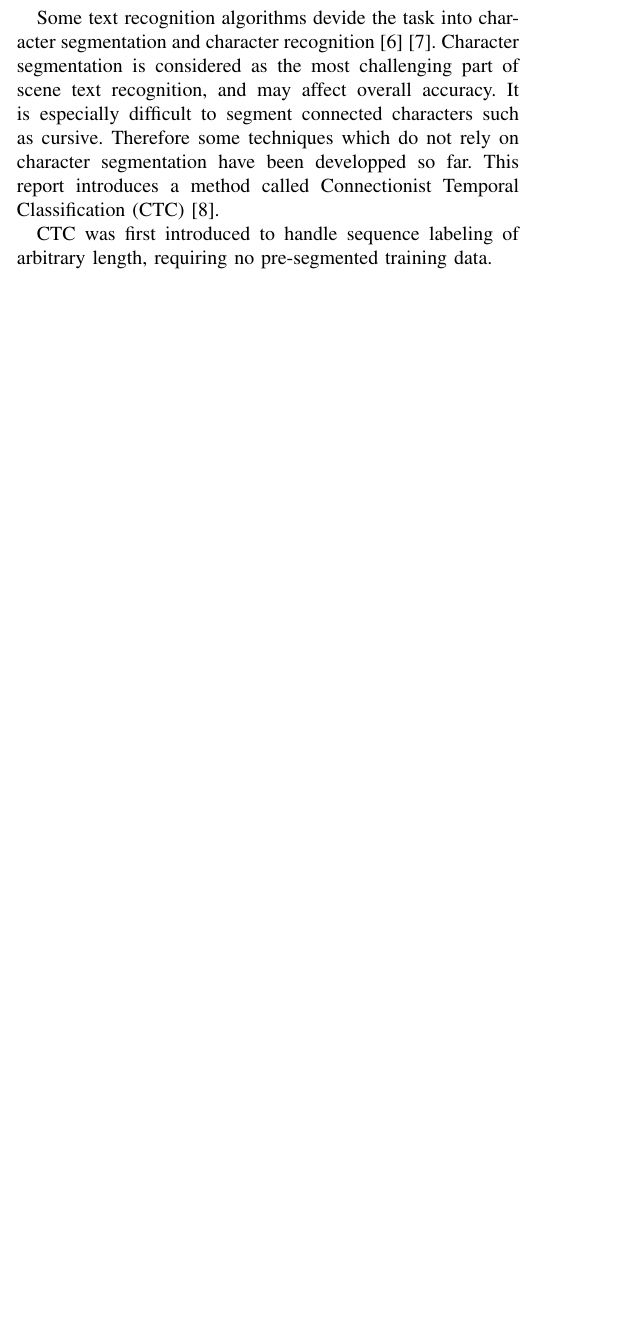
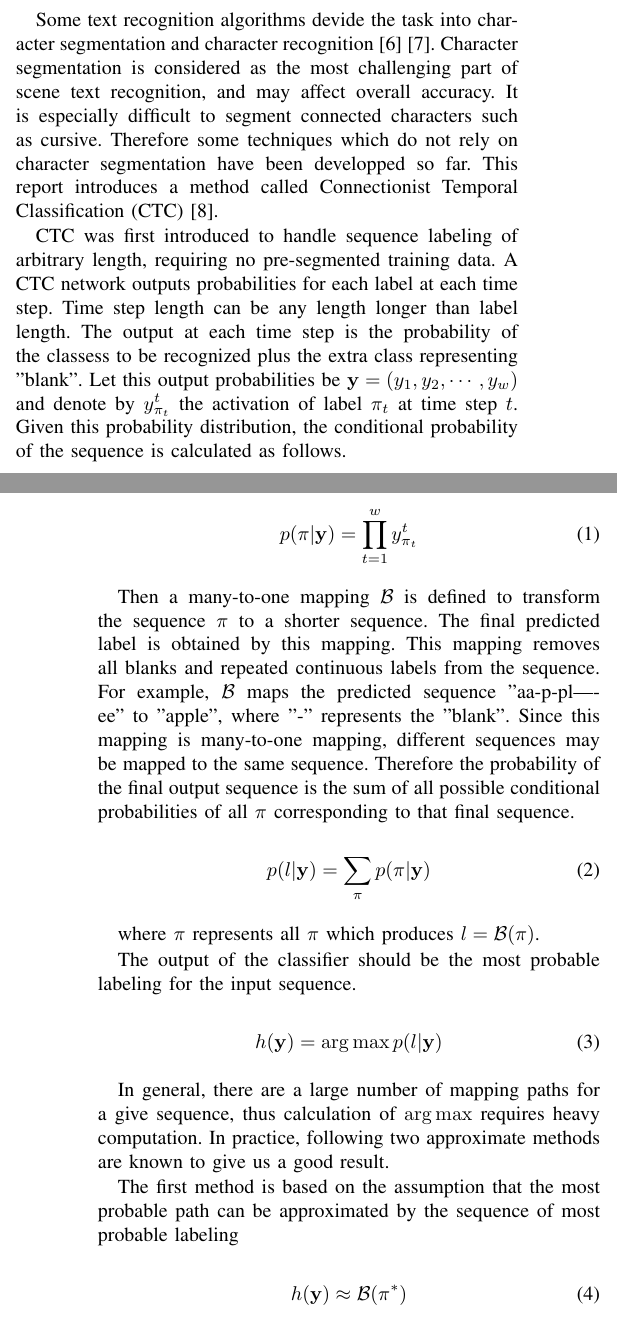
Before and after one commit to koukyo1994/iOS-note-v2, a LaTeX paper (report/template.tex, which reads report/content/2_RelatedWork.tex): part of one column of page 1 of 2 before the commit and two parts of the columns of pages 1 and 2 of 3 after it, the two joined at a grey line, cut so that both start at the same text, the shorter picture padded with empty space. Compiled offline with pdfLaTeX; a missing font is replaced by an installed copy or a similar font; a LaTeX package or settings file that is missing is left out.

Commit message:
working on related works

```diff
--- a/report/content/2_RelatedWork.tex
+++ b/report/content/2_RelatedWork.tex
@@ -23,4 +23,46 @@ Therefore some techniques which do not rely on character segmentation have been
 This report introduces a method called Connectionist Temporal Classification (CTC)~\cite{graves2006connectionist}.
 
 CTC was first introduced to handle sequence labeling of arbitrary length,
-requiring no pre-segmented training data.
+requiring no pre-segmented training data. A CTC network outputs probabilities for each label
+at each time step. Time step length can be any length longer than label length.
+The output at each time step is the probability of the classess to be recognized plus
+the extra class representing "blank". Let this output probabilities be
+$\mathbf{y}=(y_1, y_2, \cdots, y_w)$ and denote by $y_{\pi_t}^{t}$ the activation of
+label $\pi_t$ at time step $t$. Given this probability distribution, the conditional
+probability of the sequence is calculated as follows.
+
+\begin{equation}
+    p(\pi |\mathbf{y}) = \prod_{t=1}^{w}y_{\pi_t}^{t}
+\end{equation}
+
+Then a many-to-one mapping $\mathcal{B}$ is defined to transform the sequence
+$\pi$ to a shorter sequence. The final predicted label is obtained by this mapping.
+This mapping removes all blanks and repeated continuous labels from the sequence.
+For example, $\mathcal{B}$ maps the predicted sequence "aa-p-pl----ee" to "apple",
+where "-" represents the "blank". Since this mapping is many-to-one mapping, different
+sequences may be mapped to the same sequence. Therefore the probability of the final
+output sequence is the sum of all possible conditional probabilities of all $\pi$ corresponding
+to that final sequence.
+
+\begin{equation}
+    p(l|\mathbf{y}) = \sum_{\mathbf{\pi}} p(\pi | \mathbf{y})
+\end{equation}
+
+where $\mathbf{\pi}$ represents all $\pi$ which produces $l = \mathcal{B}(\pi)$.
+
+The output of the classifier should be the most probable labeling for the input sequence.
+
+\begin{equation}
+    h(\mathbf{y}) = \arg\max p(l|\mathbf{y})
+\end{equation}
+
+In general, there are a large number of mapping paths for a give sequence, thus
+calculation of $\arg\max$ requires heavy computation. In practice, following two approximate
+methods are known to give us a good result.
+
+The first method is based on the assumption that the most probable path can be approximated
+by the sequence of most probable labeling
+
+\begin{equation}
+    h(\mathbf{y})\approx\mathcal{B}(\pi^*)
+\end{equation}
```
Also changed, not shown: report/__latexindent_temp.tex (line endings or trailing spaces), report/references.bib (line endings or trailing spaces), report/template.pdf, report/content/2_RelatedWork.tex (19 more changed lines).
